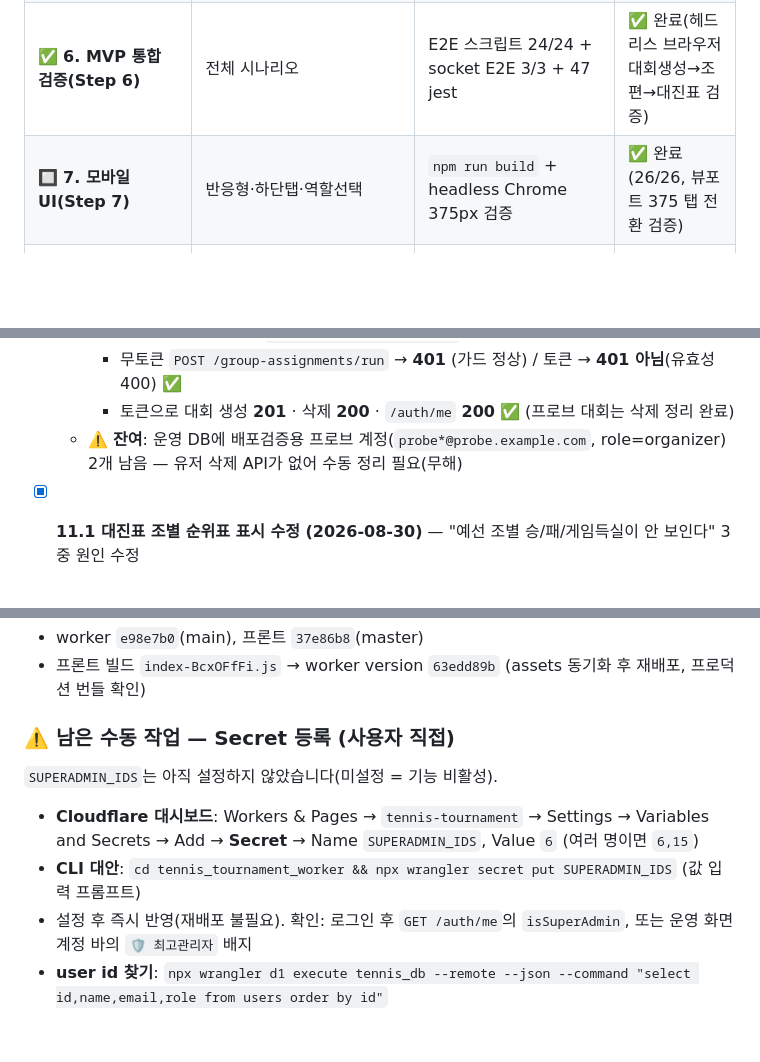
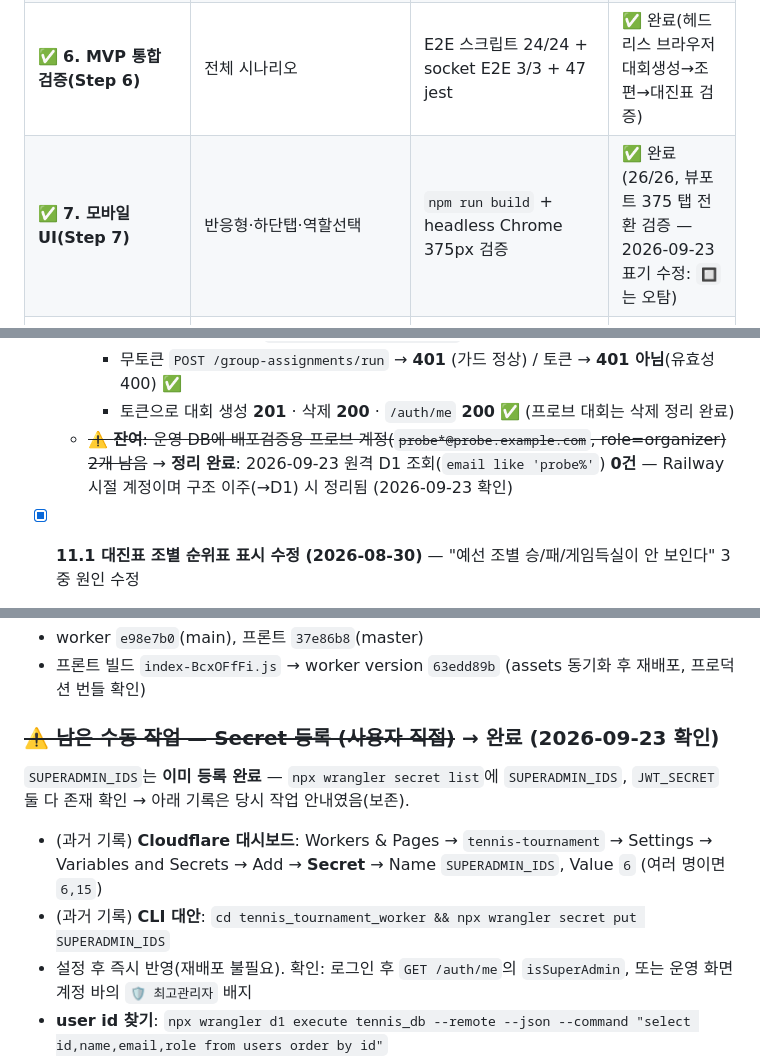
Before and after one commit to sckevinzer-coder/tennis_tournament_worker, a Markdown page: docs/todo.md, 3 parts joined by grey strips. Drawn GitHub-style; blank space fills up the shorter version.

```diff
--- a/docs/todo.md
+++ b/docs/todo.md
@@ -249,7 +249,7 @@
 | ✅ **4. 운영자 UI(Step 4)** | 생성폼·참가자등록·조편성·네비 | `npm run build` 통과 + ScoreInput/Bracket 통합 | ✅ 완료(headless Chrome E2E 26/26) |
 | ✅ **5. 참가자 UI(Step 5)** | 코드입장·스코어·트리 브래킷 | build 경고 없음 + 47/47 회귀 | ✅ 완료(헤드리스 브라우저 코드입장→내경기 검증) |
 | ✅ **6. MVP 통합 검증(Step 6)** | 전체 시나리오 | E2E 스크립트 24/24 + socket E2E 3/3 + 47 jest | ✅ 완료(헤드리스 브라우저 대회생성→조편→대진표 검증) |
-| 🔲 **7. 모바일 UI(Step 7)** | 반응형·하단탭·역할선택 | `npm run build` + headless Chrome 375px 검증 | ✅ 완료(26/26, 뷰포트 375 탭 전환 검증) |
+| ✅ **7. 모바일 UI(Step 7)** | 반응형·하단탭·역할선택 | `npm run build` + headless Chrome 375px 검증 | ✅ 완료(26/26, 뷰포트 375 탭 전환 검증 — 2026-09-23 표기 수정: `🔲`는 오탐) |
 | ✅ **8. UI/UX 리팩터링 + 추가 기능(Step 8)** | bye 버그·스코어 직접 입력·타이브레이크 설정·경기 알림·Toast/그룹핑 polish·회원가입·복식(수동) | 백엔드 Jest **59/59** + 브라우저 E2E **48/48** | ✅ 완료(2026-08-25, 자동 복식 편성만 추후) |
 
 **실행 순서:** Step0 → Step2 → Step3 → Step4 → Step5 → Step6 (각 단계 종료 시 해당 기능 테스트 실행·통과 후 다음). 최종 Step6에서 전체(E2E)를 재확인.
@@ -531,7 +532,7 @@
         - 신규 번들 서빙 확인 (`assets/index-BGH7UVlg.js`)
         - 무토큰 `POST /group-assignments/run` → **401** (가드 정상) / 토큰 → **401 아님**(유효성 400) ✅
         - 토큰으로 대회 생성 **201** · 삭제 **200** · `/auth/me` **200** ✅ (프로브 대회는 삭제 정리 완료)
-    - ⚠️ **잔여**: 운영 DB에 배포검증용 프로브 계정(`probe*@probe.example.com`, role=organizer) 2개 남음 — 유저 삭제 API가 없어 수동 정리 필요(무해)
+    - ~~⚠️ **잔여**: 운영 DB에 배포검증용 프로브 계정(`probe*@probe.example.com`, role=organizer) 2개 남음~~ → **정리 완료**: 2026-09-23 원격 D1 조회(`email like 'probe%'`) **0건** — Railway 시절 계정이며 구조 이주(→D1) 시 정리됨 (2026-09-23 확인)
 
 - [x] **11.1 대진표 조별 순위표 표시 수정 (2026-08-30)** — "예선 조별 승/패/게임득실이 안 보인다" 3중 원인 수정
     - **원인 1 — 참가자 화면**: `ParticipantHome`이 `<TournamentBracket>`에 `tournamentId`를 안 넘김 → 순위 API 호출 자체가 누락(참가자 대진표에는 순위표가 아예 없었음) → `tournamentId={enteredTournament?.id}` 전달로 수정
@@ -794,10 +808,10 @@ Step 15~17 완료 후 남은 UI 개선 포인트를 화면별로 조사·정리
 - worker `e98e7b0`(main), 프론트 `37e86b8`(master)
 - 프론트 빌드 `index-BcxOFfFi.js` → worker version `63edd89b` (assets 동기화 후 재배포, 프로덕션 번들 확인)
 
-### ⚠️ 남은 수동 작업 — Secret 등록 (사용자 직접)
-`SUPERADMIN_IDS`는 아직 설정하지 않았습니다(미설정 = 기능 비활성).
-- **Cloudflare 대시보드**: Workers & Pages → `tennis-tournament` → Settings → Variables and Secrets → Add → **Secret** → Name `SUPERADMIN_IDS`, Value `6` (여러 명이면 `6,15`)
-- **CLI 대안**: `cd tennis_tournament_worker && npx wrangler secret put SUPERADMIN_IDS` (값 입력 프롬프트)
+### ~~⚠️ 남은 수동 작업 — Secret 등록 (사용자 직접)~~ → **완료 (2026-09-23 확인)**
+`SUPERADMIN_IDS`는 **이미 등록 완료** — `npx wrangler secret list`에 `SUPERADMIN_IDS`, `JWT_SECRET` 둘 다 존재 확인 → 아래 기록은 당시 작업 안내였음(보존).
+- (과거 기록) **Cloudflare 대시보드**: Workers & Pages → `tennis-tournament` → Settings → Variables and Secrets → Add → **Secret** → Name `SUPERADMIN_IDS`, Value `6` (여러 명이면 `6,15`)
+- (과거 기록) **CLI 대안**: `cd tennis_tournament_worker && npx wrangler secret put SUPERADMIN_IDS`
 - 설정 후 즉시 반영(재배포 불필요). 확인: 로그인 후 `GET /auth/me`의 `isSuperAdmin`, 또는 운영 화면 계정 바의 `🛡 최고관리자` 배지
 - **user id 찾기**: `npx wrangler d1 execute tennis_db --remote --json --command "select id,name,email,role from users order by id"`
 - 참고: 운영 DB 기준 후보 — id 6 `sckevinzer@naver.com`(organizer), id 15 `sckevinzer@gmail.com`(user)
```
Also changed, not shown: other parts of docs/todo.md (+39 -15 lines).
